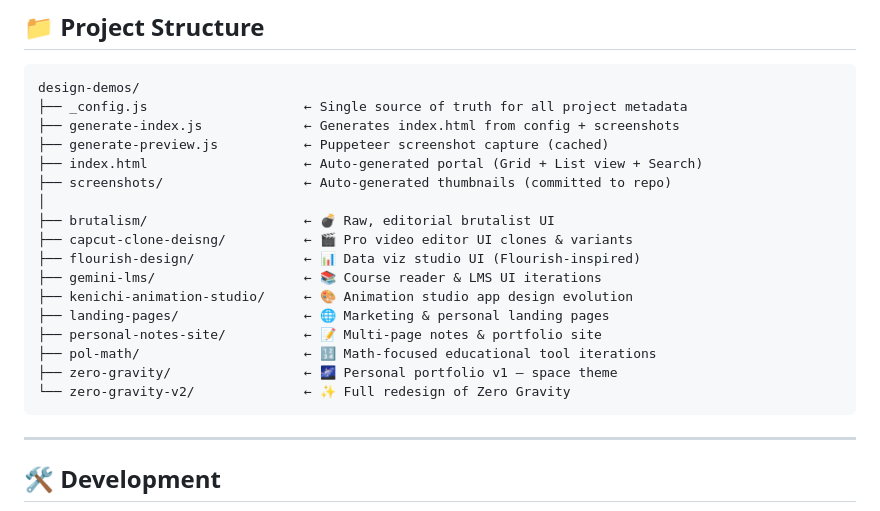
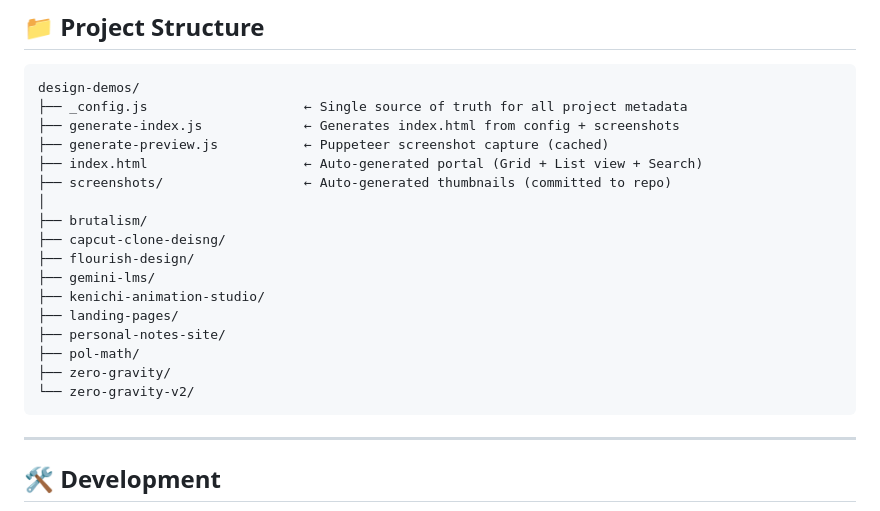
Before and after one commit to simplearyan/design-demos, a Markdown page: README.md, the part around one of its changes. Drawn GitHub-style.

````diff
--- a/README.md
+++ b/README.md
@@ -18,16 +116,16 @@ design-demos/
 ├── index.html                    ← Auto-generated portal (Grid + List view + Search)
 ├── screenshots/                  ← Auto-generated thumbnails (committed to repo)
 │
-├── brutalism/                    ← 💣 Raw, editorial brutalist UI
-├── capcut-clone-deisng/          ← 🎬 Pro video editor UI clones & variants
-├── flourish-design/              ← 📊 Data viz studio UI (Flourish-inspired)
-├── gemini-lms/                   ← 📚 Course reader & LMS UI iterations
-├── kenichi-animation-studio/     ← 🎨 Animation studio app design evolution
-├── landing-pages/                ← 🌐 Marketing & personal landing pages
-├── personal-notes-site/          ← 📝 Multi-page notes & portfolio site
-├── pol-math/                     ← 🔢 Math-focused educational tool iterations
-├── zero-gravity/                 ← 🌌 Personal portfolio v1 — space theme
-└── zero-gravity-v2/              ← ✨ Full redesign of Zero Gravity
+├── brutalism/
+├── capcut-clone-deisng/
+├── flourish-design/
+├── gemini-lms/
+├── kenichi-animation-studio/
+├── landing-pages/
+├── personal-notes-site/
+├── pol-math/
+├── zero-gravity/
+└── zero-gravity-v2/
 ```
 
 ---
````
Also changed, not shown: other parts of README.md (+98 -0 lines).
